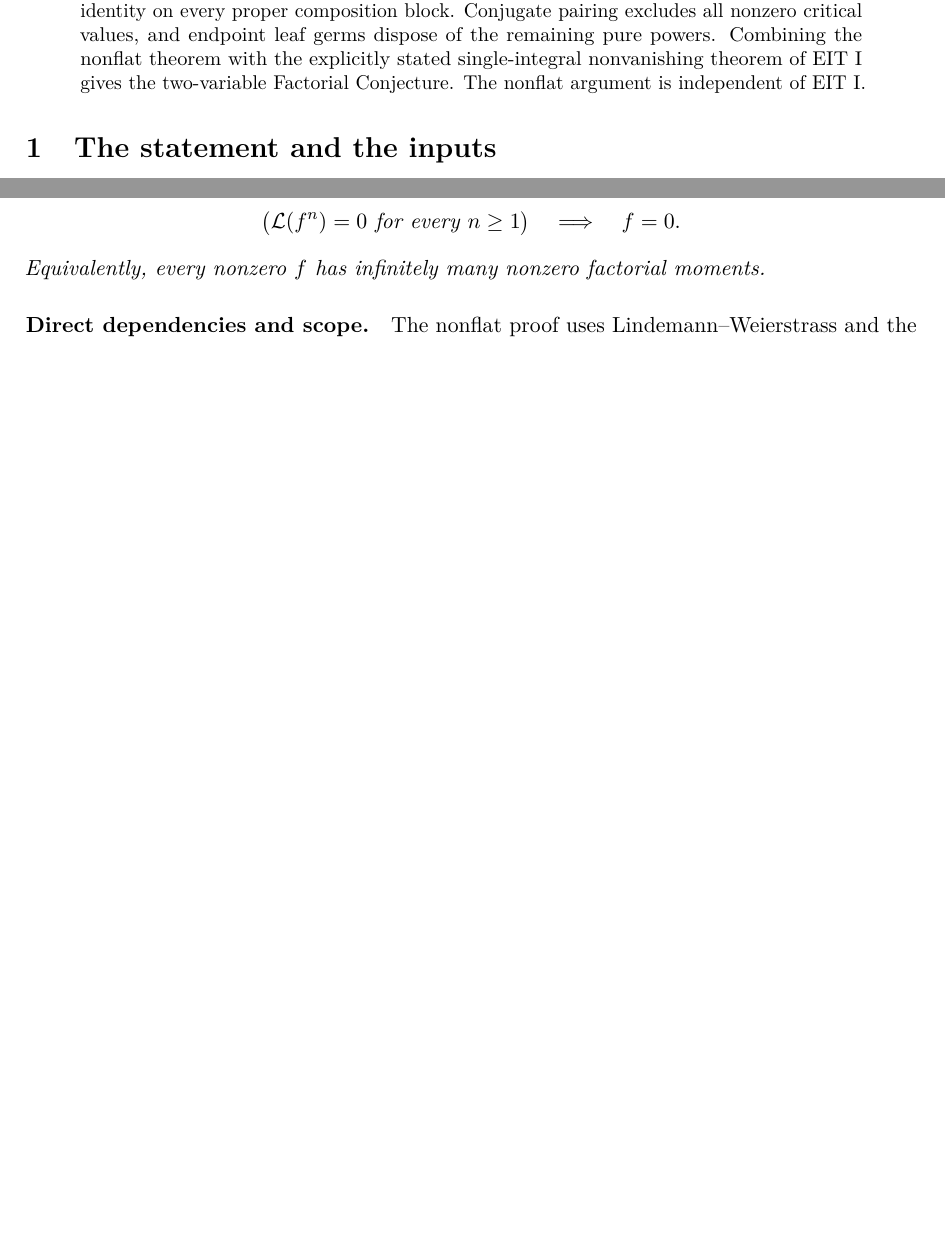
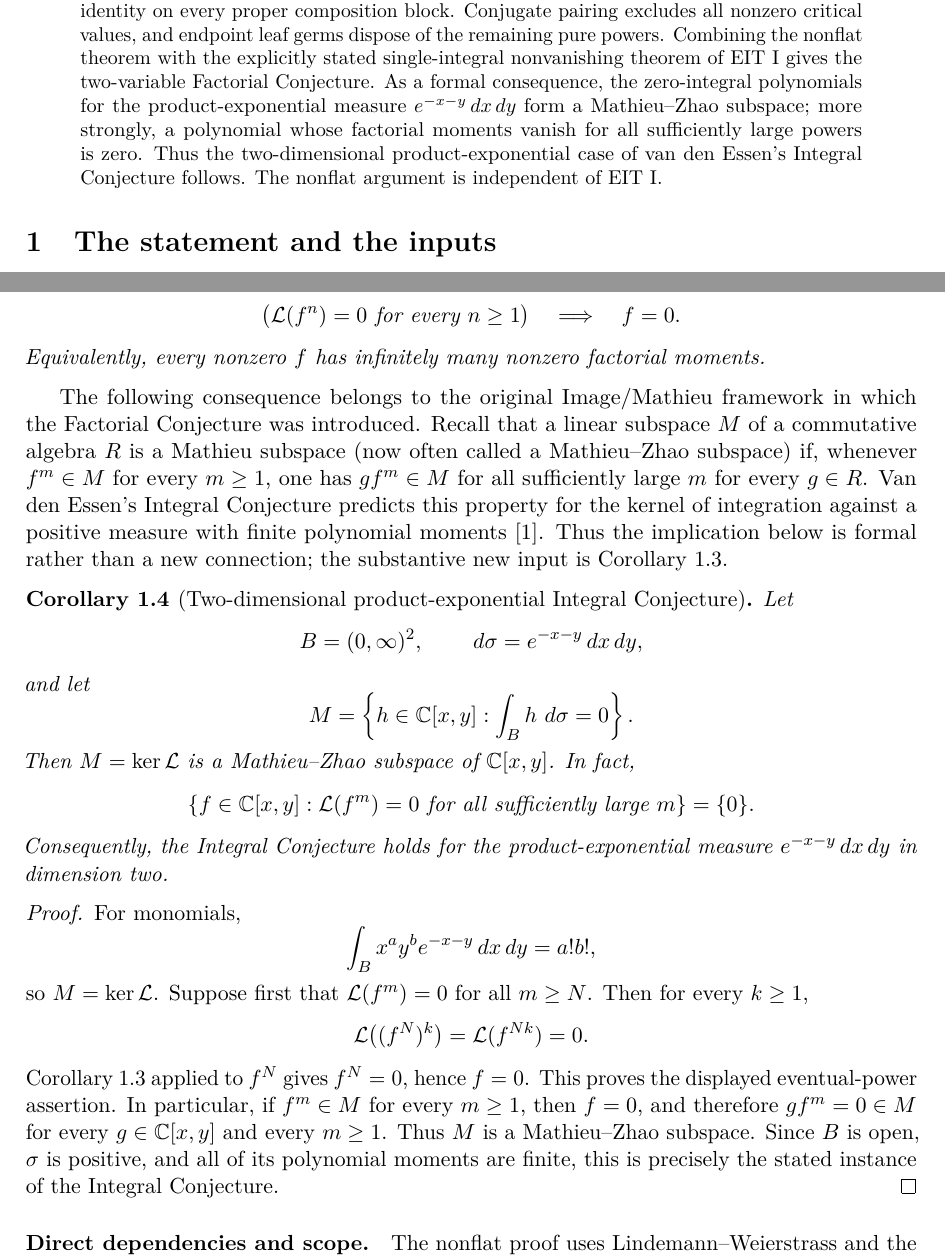
Before and after one commit to long-mathematics/factorial-conjecture-two-variables, a LaTeX paper (paper/factorial_conjecture_two_variables.tex): two parts of pages 1 and 2 of 19 before the commit and two parts of pages 1 and 2 of 20 after it, joined at a grey line, cut so that both start at the same text, the shorter picture padded with empty space. Compiled offline with pdfLaTeX.

Commit message:
Add product-exponential Integral/Mathieu corollary (#6)
Record the formal Integral/Mathieu consequence of full FC(2), synchronize the manuscript and repository documentation, and refresh the tracked PDF snapshot. The historical FC–Mathieu connection is explicitly not claimed as new.

```diff
--- a/paper/factorial_conjecture_two_variables.tex
+++ b/paper/factorial_conjecture_two_variables.tex
@@ -50,7 +50,12 @@ composition block. Conjugate pairing excludes all nonzero critical
 values, and endpoint leaf germs dispose of the remaining pure powers.
 Combining the nonflat theorem with the explicitly stated
 single-integral nonvanishing theorem of EIT~I gives the two-variable
-Factorial Conjecture. The nonflat argument is independent of EIT~I.
+Factorial Conjecture. As a formal consequence, the zero-integral
+polynomials for the product-exponential measure
+$e^{-x-y}\dd x\dd y$ form a Mathieu--Zhao subspace; more strongly,
+a polynomial whose factorial moments vanish for all sufficiently large
+powers is zero. Thus the two-dimensional product-exponential case of
+van den Essen's Integral Conjecture follows. The nonflat argument is independent of EIT~I.
 \end{abstract}
 
 \section{The statement and the inputs}\label{sec:introduction}
@@ -100,6 +105,57 @@ For every $f\in\C[x,y]$,
 \]
 Equivalently, every nonzero $f$ has infinitely many nonzero factorial moments.
 \end{corollary}
+
+The following consequence belongs to the original Image/Mathieu framework
+in which the Factorial Conjecture was introduced. Recall that a linear
+subspace $M$ of a commutative algebra $R$ is a Mathieu subspace (now
+often called a Mathieu--Zhao subspace) if,
+whenever $f^m\in M$ for every $m\ge1$, one has $gf^m\in M$ for all
+sufficiently large $m$ for every $g\in R$. Van den Essen's Integral
+Conjecture predicts this property for the kernel of integration against a
+positive measure with finite polynomial moments~\cite{AmazingImage}.
+Thus the implication below is formal rather than a new connection; the
+substantive new input is Corollary~\ref{cor:fc2}.
+
+\begin{corollary}[Two-dimensional product-exponential Integral Conjecture]
+\label{cor:integral-mathieu}
+Let
+\[
+ B=(0,\infty)^2,\qquad
+ \dd\sigma=e^{-x-y}\dd x\dd y,
+\]
+and let
+\[
+ M=\left\{h\in\C[x,y]:
+       \int_B h\,\dd\sigma=0\right\}.
+\]
+Then $M=\ker\Lfac$ is a Mathieu--Zhao subspace of $\C[x,y]$. In fact,
+\[
+ \left\{f\in\C[x,y]:
+   \Lfac(f^m)=0\text{ for all sufficiently large }m\right\}=\{0\}.
+\]
+Consequently, the Integral Conjecture holds for the product-exponential
+measure $e^{-x-y}\dd x\dd y$ in dimension two.
+\end{corollary}
+
+\begin{proof}
+For monomials,
+\[
+ \int_B x^a y^b e^{-x-y}\dd x\dd y=a!b!,
+\]
+so $M=\ker\Lfac$. Suppose first that
+$\Lfac(f^m)=0$ for all $m\ge N$. Then for every $k\ge1$,
+\[
+ \Lfac\bigl((f^N)^k\bigr)=\Lfac(f^{Nk})=0.
+\]
+Corollary~\ref{cor:fc2} applied to $f^N$ gives $f^N=0$, hence $f=0$.
+This proves the displayed eventual-power assertion. In particular, if
+$f^m\in M$ for every $m\ge1$, then $f=0$, and therefore
+$gf^m=0\in M$ for every $g\in\C[x,y]$ and every $m\ge1$.
+Thus $M$ is a Mathieu--Zhao subspace. Since $B$ is open, $\sigma$ is
+positive, and all of its polynomial moments are finite, this is precisely
+the stated instance of the Integral Conjecture.
+\end{proof}
 
 \paragraph{Direct dependencies and scope.}
 The nonflat proof uses Lindemann--Weierstrass and the top-component
```
Also changed, not shown: audits/2026-10-07-exposition.md (+19 -0 lines), README.md, factorial_conjecture_two_variables.pdf, paper/factorial_conjecture_two_variables.tex (5 more changed lines), 2 other files.
